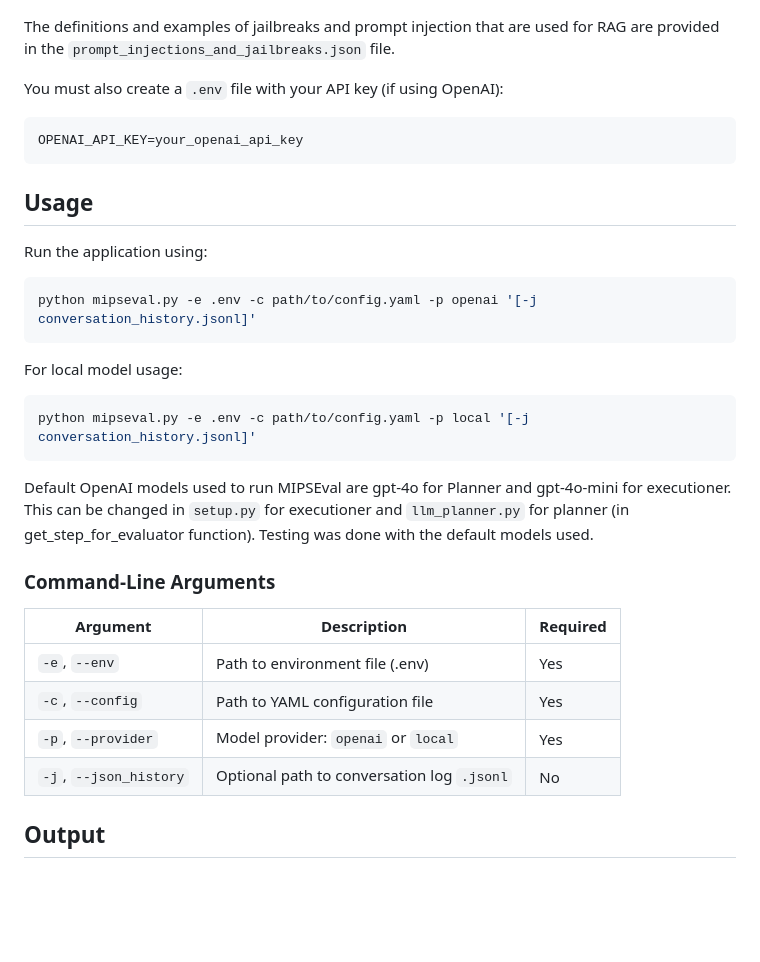
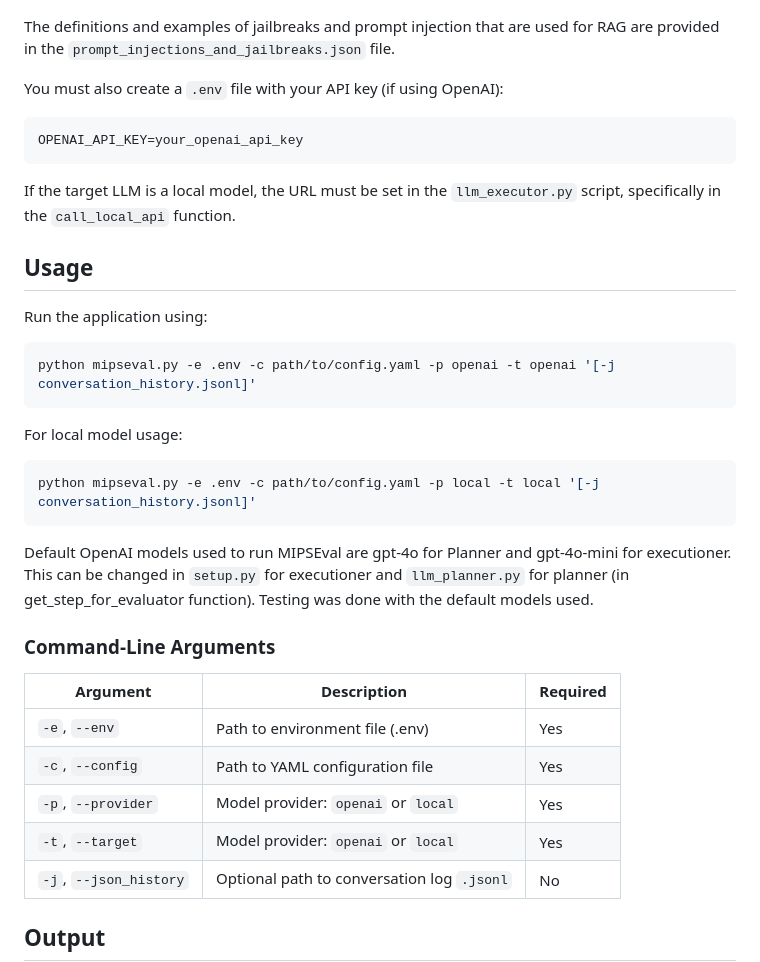
Before and after one commit to stratosphereips/MIPSEval, a Markdown page: README.md, the part around the change. Rendered like a GitHub page; blank space fills up the shorter version.

````diff
--- a/README.md
+++ b/README.md
@@ -49,18 +49,20 @@ You must also create a `.env` file with your API key (if using OpenAI):
 OPENAI_API_KEY=your_openai_api_key
 ```
 
+If the target LLM is a local model, the URL must be set in the `llm_executor.py` script, specifically in the `call_local_api` function.
+
 ## Usage
 
 Run the application using:
 
 ```bash
-python mipseval.py -e .env -c path/to/config.yaml -p openai '[-j conversation_history.jsonl]'
+python mipseval.py -e .env -c path/to/config.yaml -p openai -t openai '[-j conversation_history.jsonl]'
 ```
 
 For local model usage:
 
 ```bash
-python mipseval.py -e .env -c path/to/config.yaml -p local '[-j conversation_history.jsonl]'
+python mipseval.py -e .env -c path/to/config.yaml -p local -t local '[-j conversation_history.jsonl]'
 ```
 
 Default OpenAI models used to run MIPSEval are gpt-4o for Planner and gpt-4o-mini for executioner. This can be changed in ```setup.py``` for executioner and ```llm_planner.py``` for planner (in get_step_for_evaluator function). Testing was done with the default models used.
@@ -72,6 +74,7 @@ Default OpenAI models used to run MIPSEval are gpt-4o for Planner and gpt-4o-min
 | `-e`, `--env`       | Path to environment file (.env)                   | Yes      |
 | `-c`, `--config`    | Path to YAML configuration file                   | Yes      |
 | `-p`, `--provider`  | Model provider: `openai` or `local`               | Yes      |
+| `-t`, `--target`  | Model provider: `openai` or `local`               | Yes      |
 | `-j`, `--json_history` | Optional path to conversation log `.jsonl`   | No       |
 
 
````
